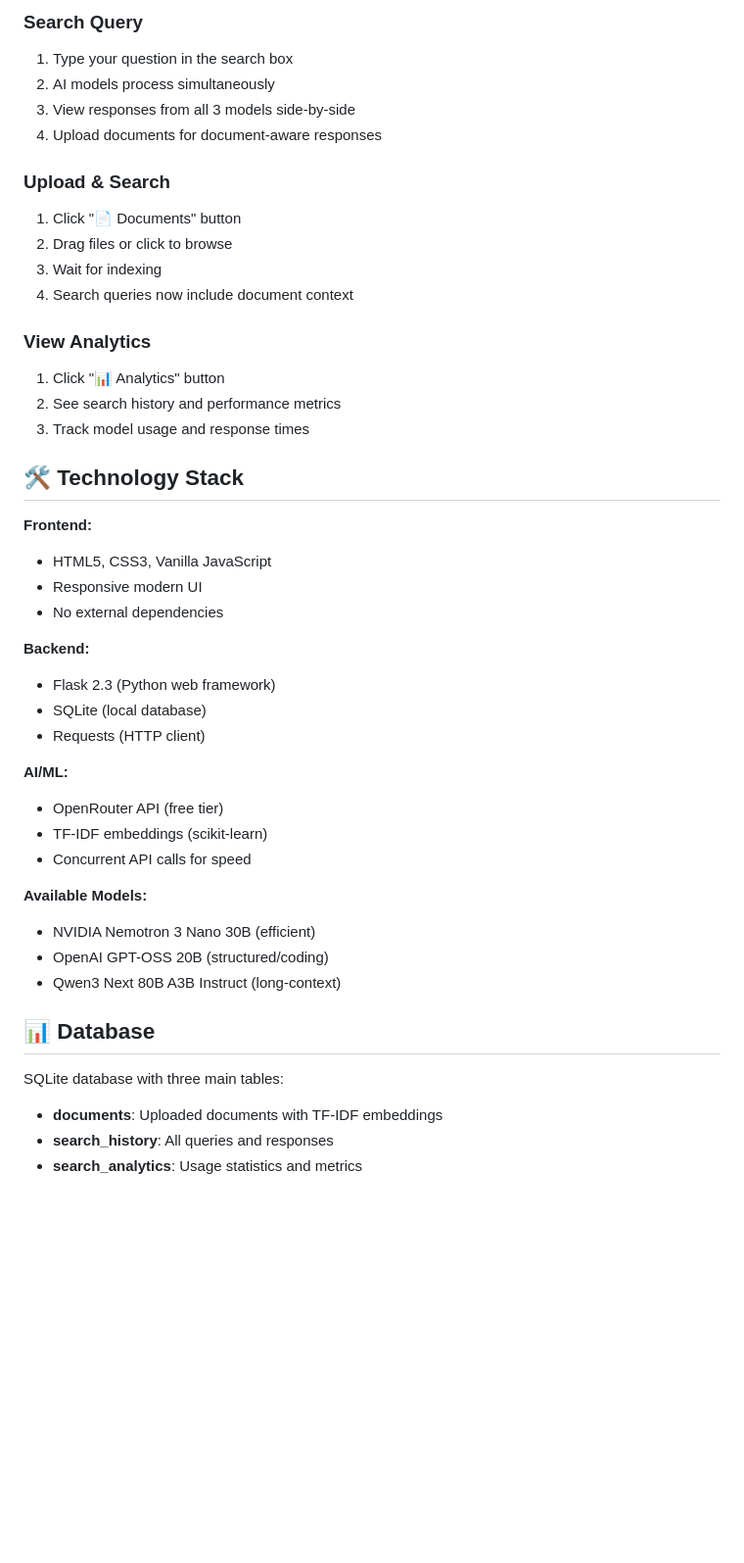
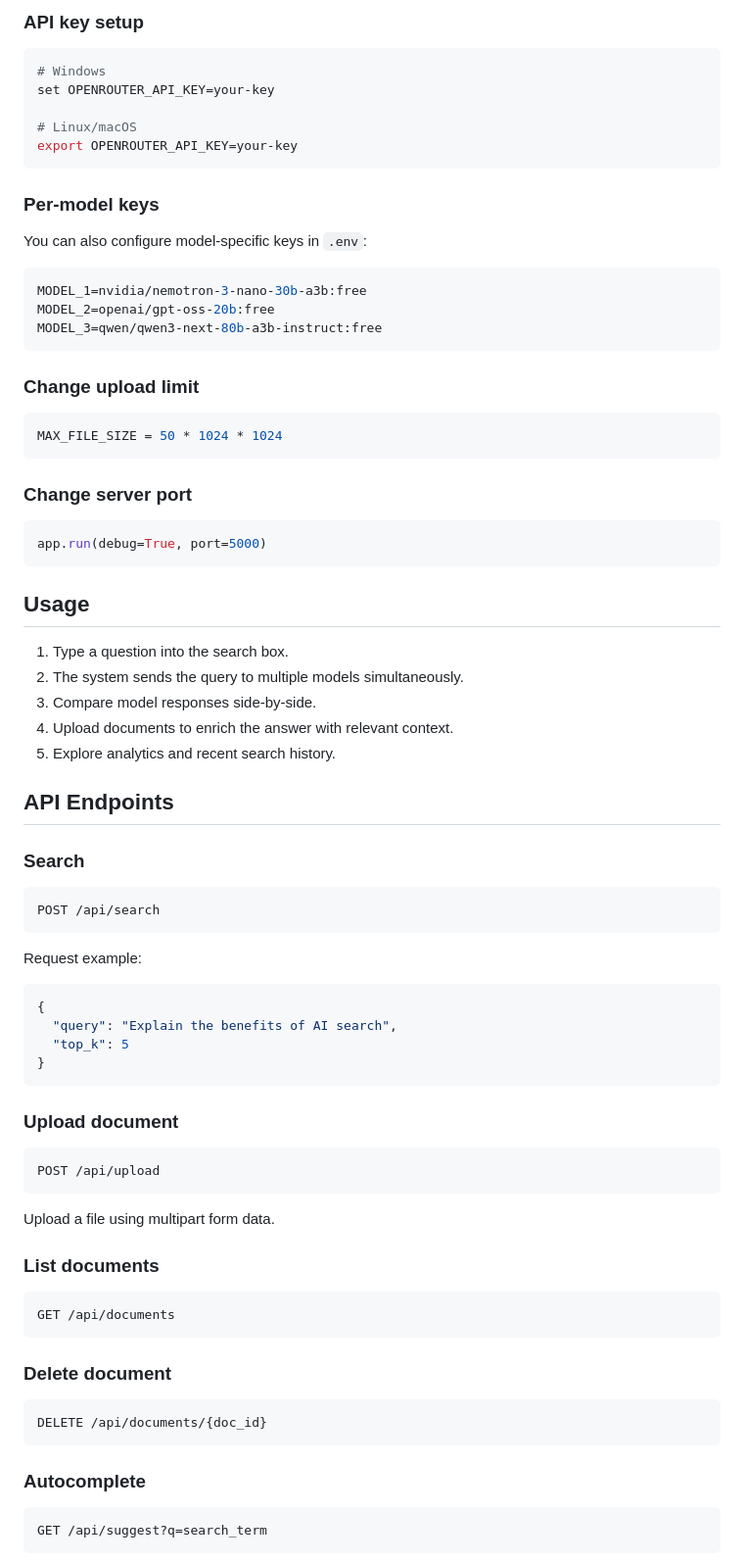
Before and after one commit to Yogesh09singh/AI-Search-Engine-Multi-Model-LLM-Platform, a Markdown page: README.md, the part around one of its changes. Shown at 98% size. Drawn GitHub-style; blank space fills up the shorter version.

````diff
--- a/README.md
+++ b/README.md
@@ -114,46 +138,72 @@ Yogesh/
 
-### Search Query
-1. Type your question in the search box
-2. AI models process simultaneously
-3. View responses from all 3 models side-by-side
-4. Upload documents for document-aware responses
+### API key setup
+```bash
+# Windows
+set OPENROUTER_API_KEY=your-key
 
-### Upload & Search
-1. Click "📄 Documents" button
-2. Drag files or click to browse
-3. Wait for indexing
-4. Search queries now include document context
+# Linux/macOS
+export OPENROUTER_API_KEY=your-key
+```
 
-### View Analytics
-1. Click "📊 Analytics" button
-2. See search history and performance metrics
-3. Track model usage and response times
+### Per-model keys
+You can also configure model-specific keys in `.env`:
 
-## 🛠️ Technology Stack
+```env
+MODEL_1=nvidia/nemotron-3-nano-30b-a3b:free
+MODEL_2=openai/gpt-oss-20b:free
+MODEL_3=qwen/qwen3-next-80b-a3b-instruct:free
+```
 
-**Frontend:**
-- HTML5, CSS3, Vanilla JavaScript
-- Responsive modern UI
-- No external dependencies
+### Change upload limit
+```python
+MAX_FILE_SIZE = 50 * 1024 * 1024
+```
 
-**Backend:**
-- Flask 2.3 (Python web framework)
-- SQLite (local database)
-- Requests (HTTP client)
+### Change server port
+```python
+app.run(debug=True, port=5000)
+```
 
-**AI/ML:**
-- OpenRouter API (free tier)
-- TF-IDF embeddings (scikit-learn)
-- Concurrent API calls for speed
+## Usage
 
-**Available Models:**
-- NVIDIA Nemotron 3 Nano 30B (efficient)
-- OpenAI GPT-OSS 20B (structured/coding)
-- Qwen3 Next 80B A3B Instruct (long-context)
+1. Type a question into the search box.
+2. The system sends the query to multiple models simultaneously.
+3. Compare model responses side-by-side.
+4. Upload documents to enrich the answer with relevant context.
+5. Explore analytics and recent search history.
 
-## 📊 Database
+## API Endpoints
 
-SQLite database with three main tables:
-- **documents**: Uploaded documents with TF-IDF embeddings
-- **search_history**: All queries and responses
-- **search_analytics**: Usage statistics and metrics
+### Search
+```http
+POST /api/search
+```
+Request example:
+```json
+{
+  "query": "Explain the benefits of AI search",
+  "top_k": 5
+}
+```
+
+### Upload document
+```http
+POST /api/upload
+```
+Upload a file using multipart form data.
+
+### List documents
+```http
+GET /api/documents
+```
+
+### Delete document
+```http
+DELETE /api/documents/{doc_id}
+```
+
+### Autocomplete
+```http
+GET /api/suggest?q=search_term
+```
+
````
Also changed, not shown: other parts of README.md (+352 -76 lines).
